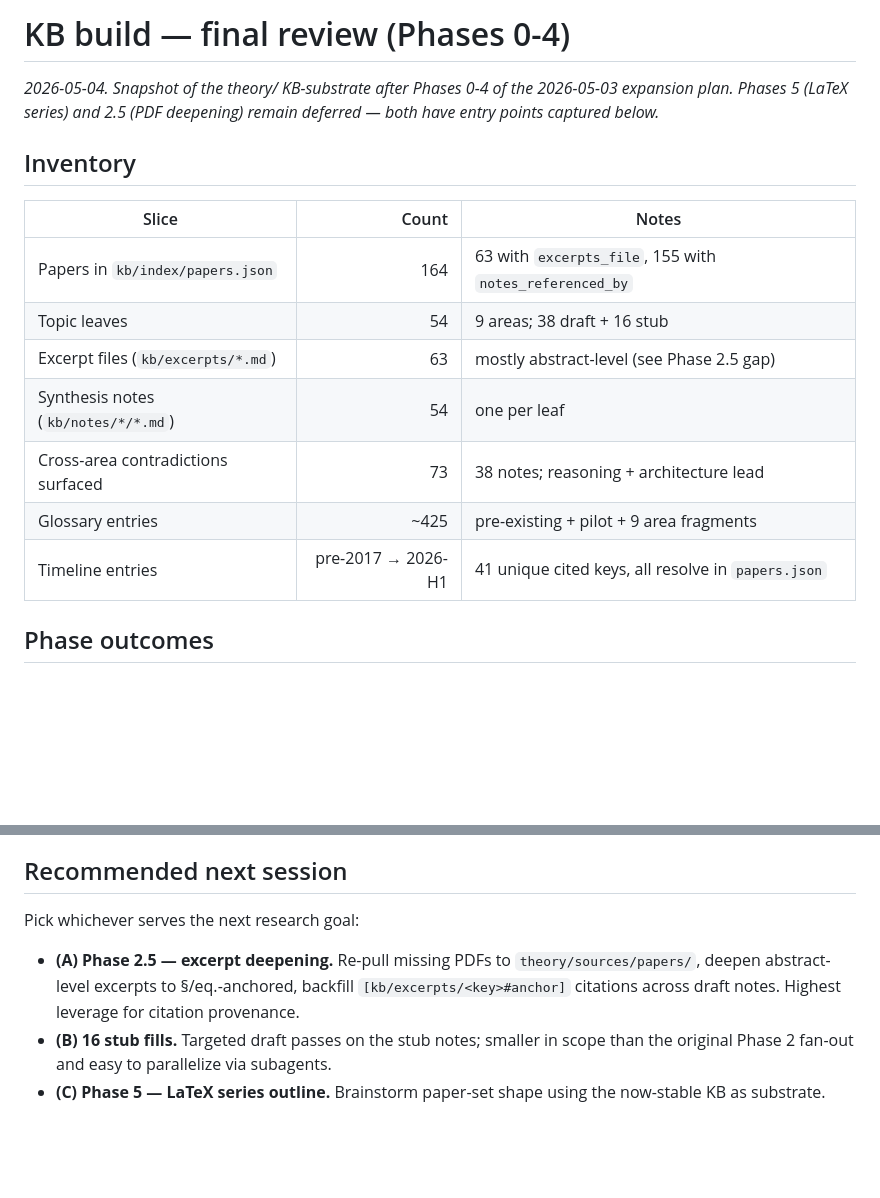
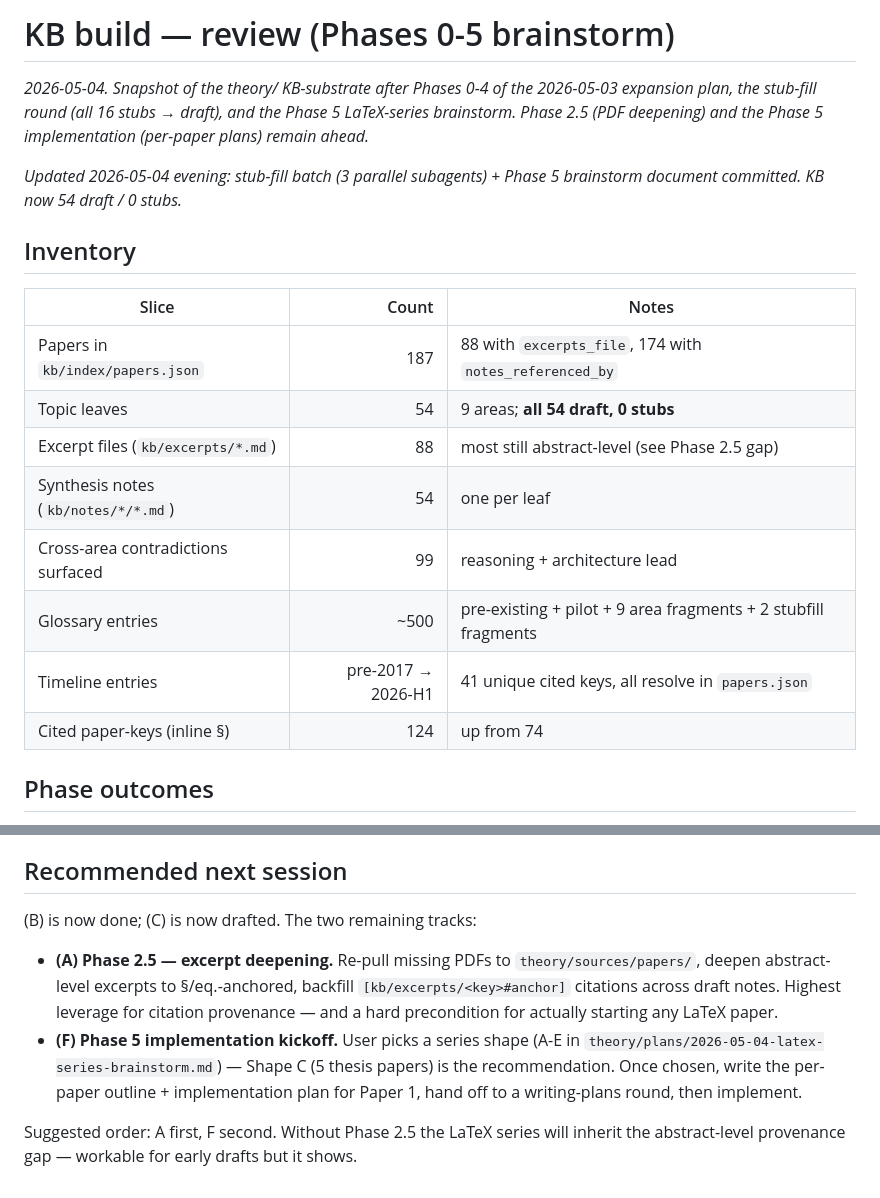
Before and after one commit to skothr/llm, a Markdown page: theory/plans/2026-05-04-kb-build-review.md, 2 parts joined by grey strips. Drawn GitHub-style; blank space fills up the shorter version.

Commit message:
docs(theory): refresh build-review for stubfill+brainstorm milestones
Update the inventory snapshot and "next session" guidance now that the
stub-fill batch landed all 16 stubs to draft and the Phase 5
brainstorm produced five candidate series shapes (recommendation:
Shape C, 5 thesis papers).

Inventory deltas:
  papers      164 -> 187 (+23)
  excerpts     63 ->  88 (+25)
  notes        54 (38 draft + 16 stub) -> 54 (54 draft, 0 stubs)
  contras      73 ->  99 (+26)
  glossary  ~425 -> ~500 (+75)

Two tracks remain: (A) Phase 2.5 PDF deepening for citation provenance,
(F) Phase 5 implementation kickoff once user picks a series shape.

Co-Authored-By: Claude Opus 4.7 (1M context) <noreply@anthropic.com>

```diff
--- a/theory/plans/2026-05-04-kb-build-review.md
+++ b/theory/plans/2026-05-04-kb-build-review.md
@@ -1,20 +1,25 @@
-# KB build — final review (Phases 0-4)
+# KB build — review (Phases 0-5 brainstorm)
 
 _2026-05-04. Snapshot of the theory/ KB-substrate after Phases 0-4 of the
-2026-05-03 expansion plan. Phases 5 (LaTeX series) and 2.5 (PDF deepening)
-remain deferred — both have entry points captured below._
+2026-05-03 expansion plan, the stub-fill round (all 16 stubs → draft),
+and the Phase 5 LaTeX-series brainstorm. Phase 2.5 (PDF deepening) and
+the Phase 5 implementation (per-paper plans) remain ahead._
+
+_Updated 2026-05-04 evening: stub-fill batch (3 parallel subagents) +
+Phase 5 brainstorm document committed. KB now 54 draft / 0 stubs._
 
 ## Inventory
 
 | Slice | Count | Notes |
 |------|------:|------|
-| Papers in `kb/index/papers.json` | 164 | 63 with `excerpts_file`, 155 with `notes_referenced_by` |
-| Topic leaves | 54 | 9 areas; 38 draft + 16 stub |
-| Excerpt files (`kb/excerpts/*.md`) | 63 | mostly abstract-level (see Phase 2.5 gap) |
+| Papers in `kb/index/papers.json` | 187 | 88 with `excerpts_file`, 174 with `notes_referenced_by` |
+| Topic leaves | 54 | 9 areas; **all 54 draft, 0 stubs** |
+| Excerpt files (`kb/excerpts/*.md`) | 88 | most still abstract-level (see Phase 2.5 gap) |
 | Synthesis notes (`kb/notes/*/*.md`) | 54 | one per leaf |
-| Cross-area contradictions surfaced | 73 | 38 notes; reasoning + architecture lead |
-| Glossary entries | ~425 | pre-existing + pilot + 9 area fragments |
+| Cross-area contradictions surfaced | 99 | reasoning + architecture lead |
+| Glossary entries | ~500 | pre-existing + pilot + 9 area fragments + 2 stubfill fragments |
 | Timeline entries | pre-2017 → 2026-H1 | 41 unique cited keys, all resolve in `papers.json` |
+| Cited paper-keys (inline §) | 124 | up from 74 |
 
 ## Phase outcomes
 
@@ -92,14 +97,19 @@ remain deferred — both have entry points captured below._
 
 ## Recommended next session
 
-Pick whichever serves the next research goal:
+(B) is now done; (C) is now drafted. The two remaining tracks:
 
 - **(A) Phase 2.5 — excerpt deepening.** Re-pull missing PDFs to
   `theory/sources/papers/`, deepen abstract-level excerpts to
   §/eq.-anchored, backfill `[kb/excerpts/<key>#anchor]` citations
-  across draft notes. Highest leverage for citation provenance.
-- **(B) 16 stub fills.** Targeted draft passes on the stub notes;
-  smaller in scope than the original Phase 2 fan-out and easy to
-  parallelize via subagents.
-- **(C) Phase 5 — LaTeX series outline.** Brainstorm paper-set shape
-  using the now-stable KB as substrate.
+  across draft notes. Highest leverage for citation provenance — and
+  a hard precondition for actually starting any LaTeX paper.
+- **(F) Phase 5 implementation kickoff.** User picks a series shape
+  (A-E in `theory/plans/2026-05-04-latex-series-brainstorm.md`) — Shape
+  C (5 thesis papers) is the recommendation. Once chosen, write the
+  per-paper outline + implementation plan for Paper 1, hand off to
+  a writing-plans round, then implement.
+
+Suggested order: A first, F second. Without Phase 2.5 the LaTeX series
+will inherit the abstract-level provenance gap — workable for early
+drafts but it shows.
```
